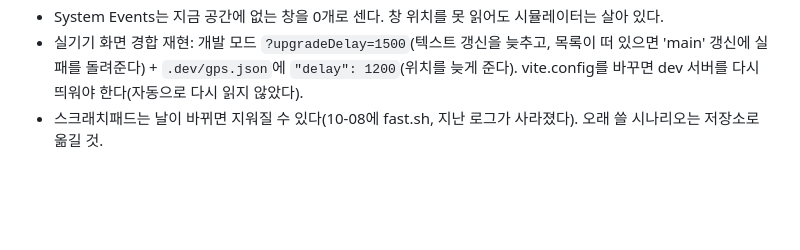
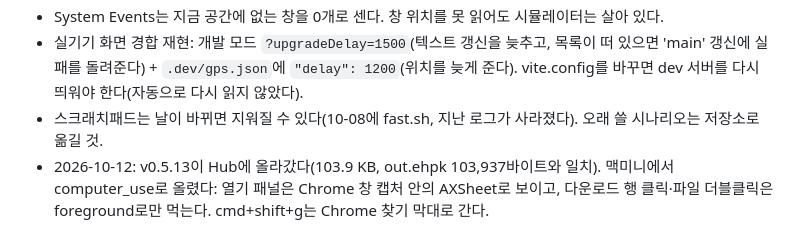
Before and after one commit to HC-kang/G2P-for-metro, a Markdown page: .agent/patterns.md, the part around the change. Drawn GitHub-style; blank space fills up the shorter version.

Commit message:
docs: 0.5.13 Hub 업로드 기록

```diff
--- a/.agent/patterns.md
+++ b/.agent/patterns.md
@@ -128,3 +128,4 @@ dev server 로그(`/__log`)는 같은 Wi-Fi에서만 받으므로 지하철에
 - System Events는 지금 공간에 없는 창을 0개로 센다. 창 위치를 못 읽어도 시뮬레이터는 살아 있다.
 - 실기기 화면 경합 재현: 개발 모드 `?upgradeDelay=1500`(텍스트 갱신을 늦추고, 목록이 떠 있으면 'main' 갱신에 실패를 돌려준다) + `.dev/gps.json`에 `"delay": 1200`(위치를 늦게 준다). vite.config를 바꾸면 dev 서버를 다시 띄워야 한다(자동으로 다시 읽지 않았다).
 - 스크래치패드는 날이 바뀌면 지워질 수 있다(10-08에 fast.sh, 지난 로그가 사라졌다). 오래 쓸 시나리오는 저장소로 옮길 것.
+- 2026-10-12: v0.5.13이 Hub에 올라갔다(103.9 KB, out.ehpk 103,937바이트와 일치). 맥미니에서 computer_use로 올렸다: 열기 패널은 Chrome 창 캡처 안의 AXSheet로 보이고, 다운로드 행 클릭·파일 더블클릭은 foreground로만 먹는다. cmd+shift+g는 Chrome 찾기 막대로 간다.
```
